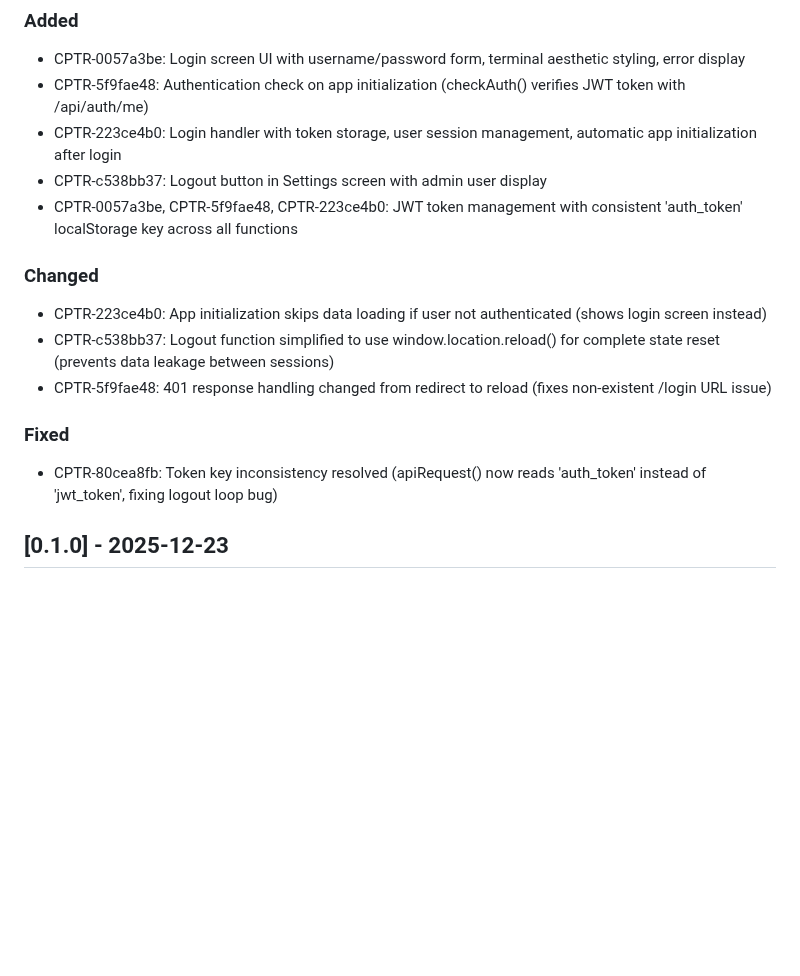
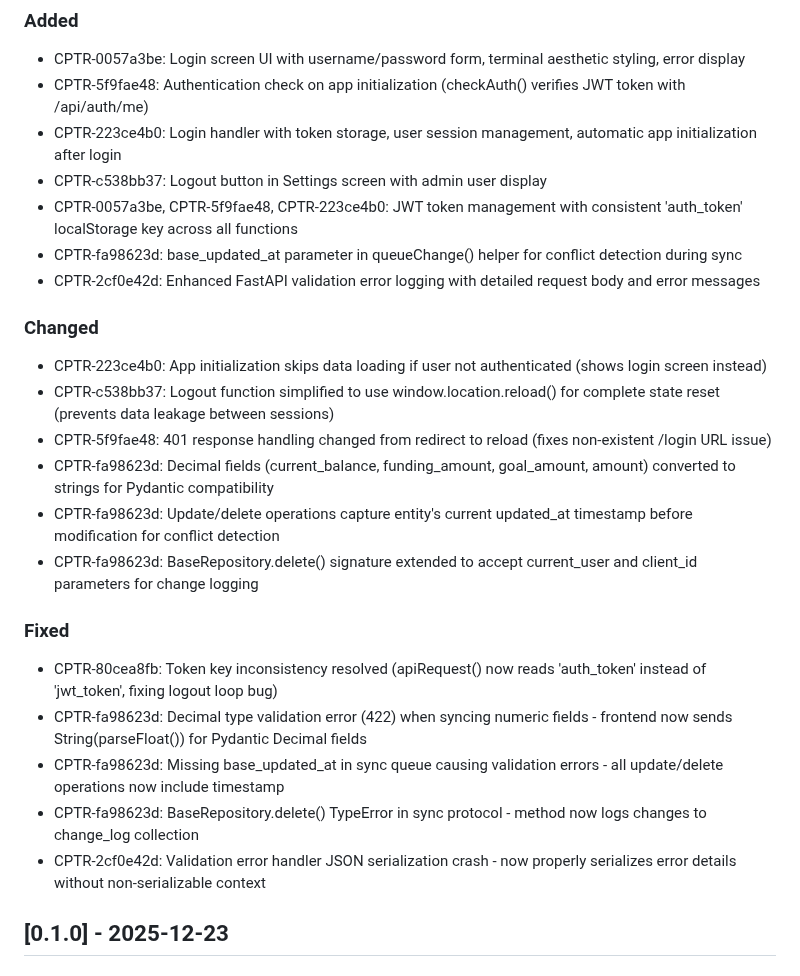
Before and after one commit to edwardselby/chaptr, a Markdown page: CHANGELOG.md, the part around the change. GitHub-like rendering; blank space fills up the shorter version.

Commit message:
docs: Update CHANGELOG with sync validation fixes
Added entries for:
- CPTR-fa98623d: base_updated_at conflict detection
- CPTR-fa98623d: Decimal type validation fixes
- CPTR-fa98623d: BaseRepository.delete() change logging
- CPTR-2cf0e42d: Enhanced validation error logging

Documented fixes for:
- Decimal type 422 errors when syncing
- Missing base_updated_at in sync queue
- BaseRepository.delete() TypeError
- Validation error handler serialization crash

```diff
--- a/CHANGELOG.md
+++ b/CHANGELOG.md
@@ -13,14 +13,23 @@ and this project adheres to [Semantic Versioning](https://semver.org/spec/v2.0.0
 - CPTR-223ce4b0: Login handler with token storage, user session management, automatic app initialization after login
 - CPTR-c538bb37: Logout button in Settings screen with admin user display
 - CPTR-0057a3be, CPTR-5f9fae48, CPTR-223ce4b0: JWT token management with consistent 'auth_token' localStorage key across all functions
+- CPTR-fa98623d: base_updated_at parameter in queueChange() helper for conflict detection during sync
+- CPTR-2cf0e42d: Enhanced FastAPI validation error logging with detailed request body and error messages
 
 ### Changed
 - CPTR-223ce4b0: App initialization skips data loading if user not authenticated (shows login screen instead)
 - CPTR-c538bb37: Logout function simplified to use window.location.reload() for complete state reset (prevents data leakage between sessions)
 - CPTR-5f9fae48: 401 response handling changed from redirect to reload (fixes non-existent /login URL issue)
+- CPTR-fa98623d: Decimal fields (current_balance, funding_amount, goal_amount, amount) converted to strings for Pydantic compatibility
+- CPTR-fa98623d: Update/delete operations capture entity's current updated_at timestamp before modification for conflict detection
+- CPTR-fa98623d: BaseRepository.delete() signature extended to accept current_user and client_id parameters for change logging
 
 ### Fixed
 - CPTR-80cea8fb: Token key inconsistency resolved (apiRequest() now reads 'auth_token' instead of 'jwt_token', fixing logout loop bug)
+- CPTR-fa98623d: Decimal type validation error (422) when syncing numeric fields - frontend now sends String(parseFloat()) for Pydantic Decimal fields
+- CPTR-fa98623d: Missing base_updated_at in sync queue causing validation errors - all update/delete operations now include timestamp
+- CPTR-fa98623d: BaseRepository.delete() TypeError in sync protocol - method now logs changes to change_log collection
+- CPTR-2cf0e42d: Validation error handler JSON serialization crash - now properly serializes error details without non-serializable context
 
 ## [0.1.0] - 2025-12-23
 
```
